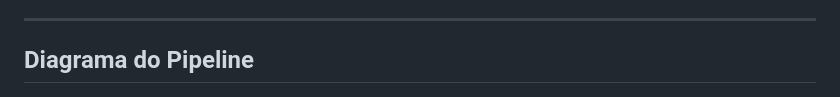
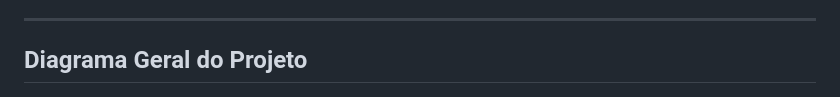
Before and after one commit to victorhtsdev/tech3_fiap_ml_social_pipeline, a Markdown page: README.md, the part around the change. GitHub-like rendering.

```diff
--- a/README.md
+++ b/README.md
@@ -23,7 +23,7 @@ Este projeto foi desenvolvido como parte do curso de pós-graduação em **Machi
 
 ---
 
-## Diagrama do Pipeline
+## Diagrama Geral do Projeto
 
 ![Diagrama do Pipeline](/documents/diagrama_geral.png)
 
```
